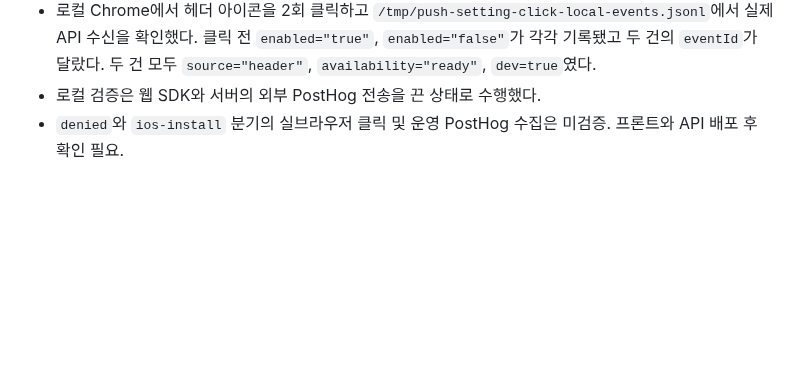
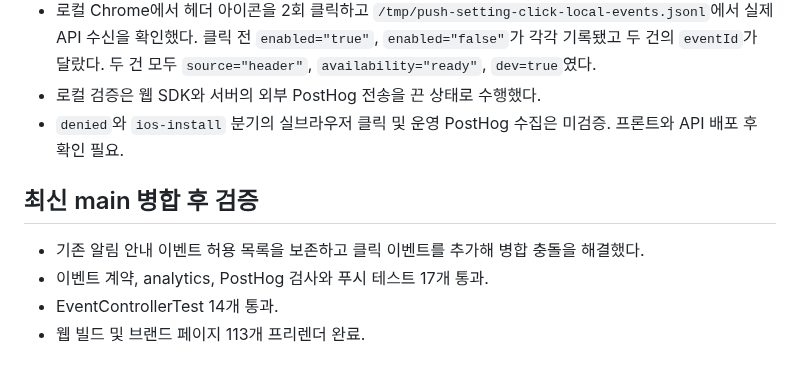
Before and after one commit to woowacourse-teams/2026-to-discount, a Markdown page: docs/design/push-setting-click-analytics.md, the part around the change. GitHub-like rendering; blank space fills up the shorter version.

Commit message:
docs: 최신 main 병합 후 알림 계측 검증 결과 갱신

```diff
--- a/docs/design/push-setting-click-analytics.md
+++ b/docs/design/push-setting-click-analytics.md
@@ -89,3 +89,10 @@ B를 선택한다. 사용자가 지정한 재시도 정의인 알림 아이콘
 - 로컬 Chrome에서 헤더 아이콘을 2회 클릭하고 `/tmp/push-setting-click-local-events.jsonl`에서 실제 API 수신을 확인했다. 클릭 전 `enabled="true"`, `enabled="false"`가 각각 기록됐고 두 건의 `eventId`가 달랐다. 두 건 모두 `source="header"`, `availability="ready"`, `dev=true`였다.
 - 로컬 검증은 웹 SDK와 서버의 외부 PostHog 전송을 끈 상태로 수행했다.
 - `denied`와 `ios-install` 분기의 실브라우저 클릭 및 운영 PostHog 수집은 미검증. 프론트와 API 배포 후 확인 필요.
+
+## 최신 main 병합 후 검증
+
+- 기존 알림 안내 이벤트 허용 목록을 보존하고 클릭 이벤트를 추가해 병합 충돌을 해결했다.
+- 이벤트 계약, analytics, PostHog 검사와 푸시 테스트 17개 통과.
+- EventControllerTest 14개 통과.
+- 웹 빌드 및 브랜드 페이지 113개 프리렌더 완료.
```
